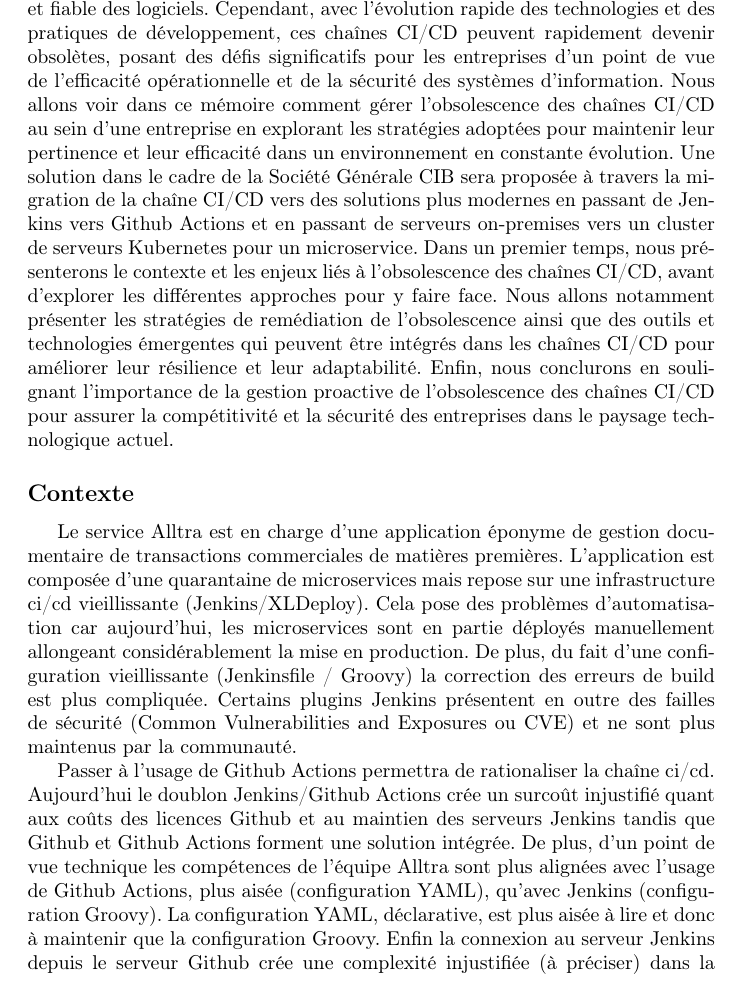
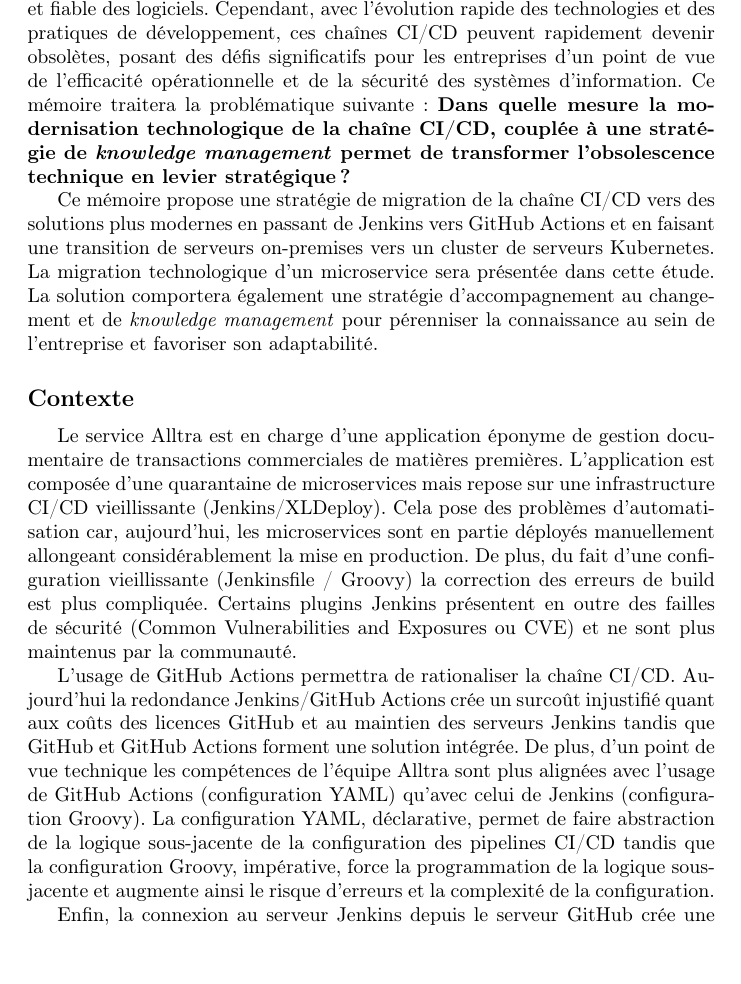
Before and after one commit to victoriengb/Memoire_M2_Dauphine, a LaTeX document (main.tex, which reads sections/introduction.tex): part of page 2 of 3, cut so that both start at the same text, the shorter picture padded with empty space. Compiled offline with pdfLaTeX.

Commit message:
Introduction V2

```diff
--- a/sections/introduction.tex
+++ b/sections/introduction.tex
@@ -4,42 +4,35 @@
 fiable des logiciels. Cependant, avec l'évolution rapide des technologies et des
 pratiques de développement, ces chaînes CI/CD peuvent rapidement devenir
 obsolètes, posant des défis significatifs pour les entreprises d'un point de vue
-de l'efficacité opérationnelle et de la sécurité des systèmes d'information.
-Nous allons voir dans ce mémoire comment gérer l'obsolescence des chaînes CI/CD
-au sein d'une entreprise en explorant les stratégies adoptées pour maintenir
-leur pertinence et leur efficacité dans un environnement en constante évolution.
-Une solution dans le cadre de la Société Générale CIB sera proposée à travers la
-migration de la chaîne CI/CD vers des solutions plus modernes en passant de
-Jenkins vers Github Actions et en passant de serveurs on-premises vers un
-cluster de serveurs Kubernetes pour un microservice. Dans un premier temps, nous
-présenterons le contexte et les enjeux liés à l'obsolescence des chaînes CI/CD,
-avant d'explorer les différentes approches pour y faire face. Nous allons
-notamment présenter les stratégies de remédiation de l'obsolescence ainsi que
-des outils et technologies émergentes qui peuvent être intégrés dans les chaînes
-CI/CD pour améliorer leur résilience et leur adaptabilité. Enfin, nous
-conclurons en soulignant l'importance de la gestion proactive de l'obsolescence
-des chaînes CI/CD pour assurer la compétitivité et la sécurité des entreprises
-dans le paysage technologique actuel.
+de l'efficacité opérationnelle et de la sécurité des systèmes d'information. Ce
+mémoire traitera la problématique suivante : \textbf{Dans quelle mesure la
+modernisation technologique de la chaîne CI/CD, couplée à une stratégie de
+\textit{knowledge management} permet de transformer l'obsolescence technique en
+levier stratégique ?}
+
+Ce mémoire propose une stratégie de migration de la chaîne CI/CD vers des
+solutions plus modernes en passant de Jenkins vers GitHub Actions et en faisant
+une transition de serveurs on-premises vers un cluster de serveurs Kubernetes.
+La migration technologique d'un microservice sera présentée dans cette étude. La
+solution comportera également une stratégie d'accompagnement au changement et de
+\textit{knowledge management} pour pérenniser la connaissance au sein de
+l'entreprise et favoriser son adaptabilité.
 
 \subsection*{Contexte}
 % Provide context and background information about the topic
 Le service Alltra est en charge d'une application éponyme de gestion
 documentaire de transactions commerciales de matières premières. L'application
 est composée d'une quarantaine de microservices mais repose sur une
-infrastructure ci/cd vieillissante (Jenkins/XLDeploy). Cela pose des problèmes
-d'automatisation car aujourd'hui, les microservices sont en partie déployés
+infrastructure CI/CD vieillissante (Jenkins/XLDeploy). Cela pose des problèmes
+d'automatisation car, aujourd'hui, les microservices sont en partie déployés
 manuellement allongeant considérablement la mise en production. De plus, du fait
 d'une configuration vieillissante (Jenkinsfile / Groovy) la correction des
 erreurs de build est plus compliquée. Certains plugins Jenkins présentent en
 outre des failles de sécurité (Common Vulnerabilities and Exposures ou CVE) et
 ne sont plus maintenus par la communauté.
 
-Passer à l'usage de Github Actions permettra de rationaliser la chaîne ci/cd.
-Aujourd'hui le doublon Jenkins/Github Actions crée un surcoût injustifié quant
-aux coûts des licences Github et au maintien des serveurs Jenkins tandis que
-Github et Github Actions forment une solution intégrée. De plus, d'un point de vue
+L'usage de GitHub Actions permettra de rationaliser la chaîne CI/CD. Aujourd'hui
+la redondance Jenkins/GitHub Actions crée un surcoût injustifié quant aux coûts
+des licences GitHub et au maintien des serveurs Jenkins tandis que GitHub et
+GitHub Actions forment une solution intégrée. De plus, d'un point de vue
 technique les compétences de l'équipe Alltra sont plus alignées avec l'usage de
-Github Actions, plus aisée (configuration YAML), qu'avec Jenkins (configuration
-Groovy). La configuration YAML, déclarative, est plus aisée à lire et donc à
-maintenir que la configuration Groovy. Enfin la connexion au serveur Jenkins
-depuis le serveur Github crée une complexité injustifiée (à préciser) dans la
@@ -57,2 +39,8 @@
-spécifiques.
+GitHub Actions (configuration YAML) qu'avec celui de Jenkins (configuration
+Groovy). La configuration YAML, déclarative, permet de faire abstraction de la
+logique sous-jacente de la configuration des pipelines CI/CD tandis que la
+configuration Groovy, impérative, force la programmation de la logique
+sous-jacente et augmente ainsi le risque d'erreurs et la complexité de la
+configuration.
 
+Enfin, la connexion au serveur Jenkins depuis le serveur GitHub crée une
```
Also changed, not shown: main.tex (+4 -8 lines), main.pdf, sections/introduction.tex (57 more changed lines).
